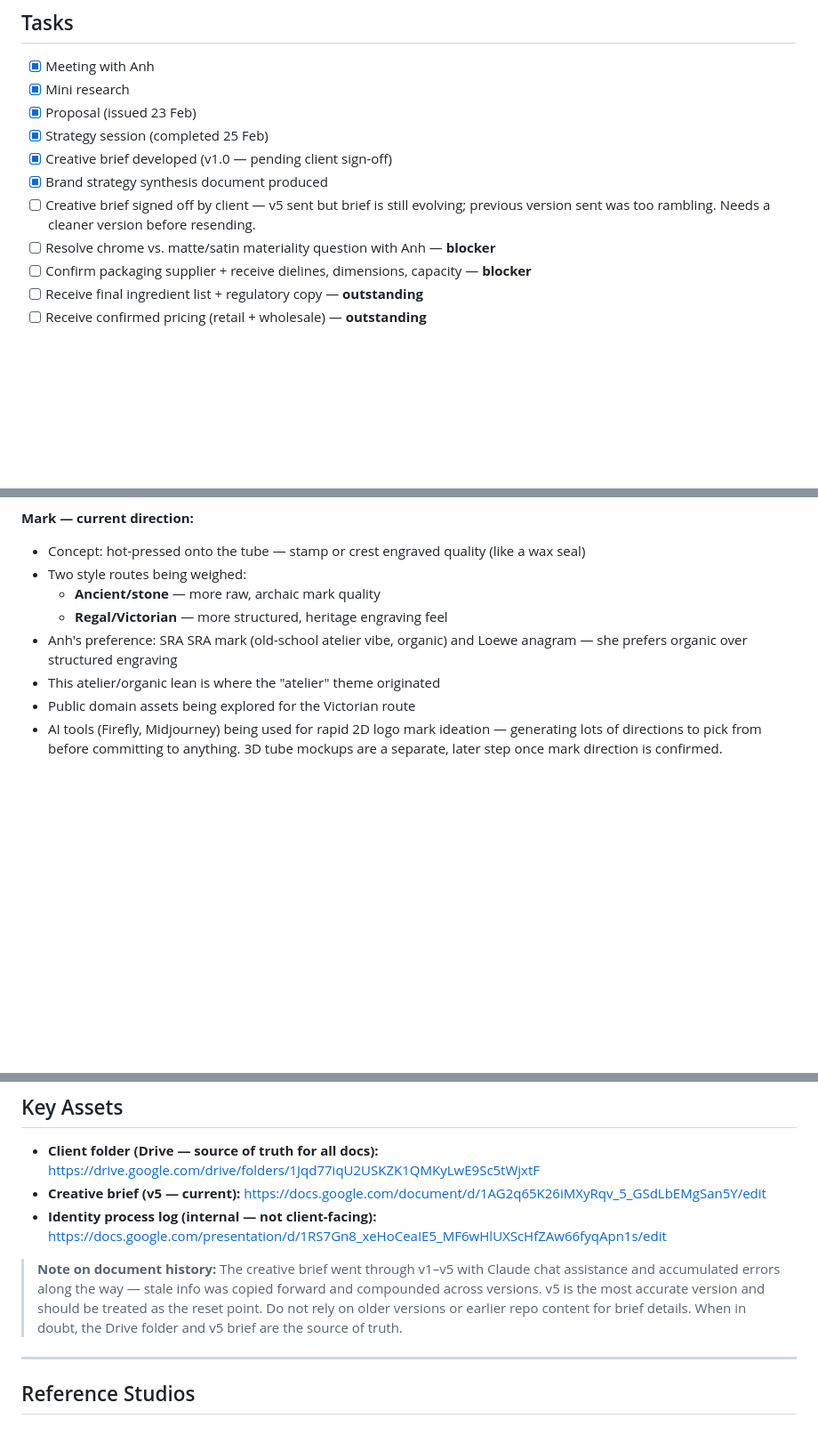
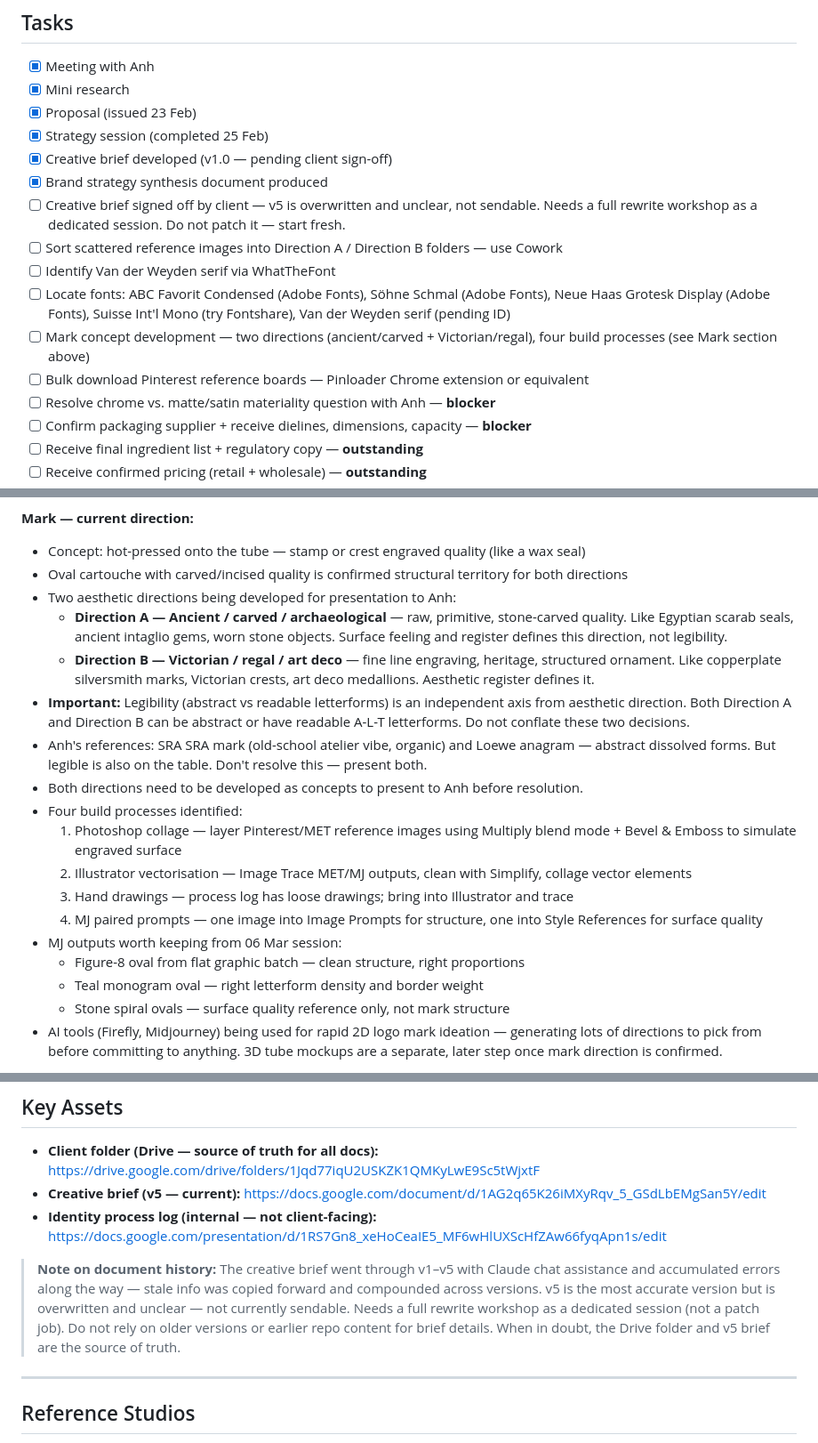
Before and after one commit to rkuskopf/studio-os, a Markdown page: alt-cosmetics.md, 3 parts joined by grey strips. Shown at 89% size. Rendered like a GitHub page; blank space fills up the shorter version.

Commit message:
alt-cosmetics: update mark section + add session 06 Mar tasks
- Reframe mark directions as Direction A (ancient/carved) and Direction B
  (Victorian/regal) — clarify that legibility is a separate independent axis
- Add oval cartouche as confirmed structural territory
- Document four build processes for mark development
- Note MJ outputs worth keeping from 06 Mar session
- Add new tasks: reference folder sort, font location, WhatTheFont ID,
  mark concept development, Pinterest bulk download
- Update creative brief note: v5 is not sendable, needs full rewrite session

https://claude.ai/code/session_0142S8dpnGTd6rsj6zsiuzaD

```diff
--- a/alt-cosmetics.md
+++ b/alt-cosmetics.md
@@ -58,7 +58,12 @@ Standalone beauty brand launching with a single hero product: a plant-based, pep
 - [x] Strategy session (completed 25 Feb)
 - [x] Creative brief developed (v1.0 — pending client sign-off)
 - [x] Brand strategy synthesis document produced
-- [ ] Creative brief signed off by client — v5 sent but brief is still evolving; previous version sent was too rambling. Needs a cleaner version before resending.
+- [ ] Creative brief signed off by client — v5 is overwritten and unclear, not sendable. Needs a full rewrite workshop as a dedicated session. Do not patch it — start fresh.
+- [ ] Sort scattered reference images into Direction A / Direction B folders — use Cowork
+- [ ] Identify Van der Weyden serif via WhatTheFont
+- [ ] Locate fonts: ABC Favorit Condensed (Adobe Fonts), Söhne Schmal (Adobe Fonts), Neue Haas Grotesk Display (Adobe Fonts), Suisse Int'l Mono (try Fontshare), Van der Weyden serif (pending ID)
+- [ ] Mark concept development — two directions (ancient/carved + Victorian/regal), four build processes (see Mark section above)
+- [ ] Bulk download Pinterest reference boards — Pinloader Chrome extension or equivalent
 - [ ] Resolve chrome vs. matte/satin materiality question with Anh — **blocker**
 - [ ] Confirm packaging supplier + receive dielines, dimensions, capacity — **blocker**
 - [ ] Receive final ingredient list + regulatory copy — **outstanding**
@@ -117,12 +122,22 @@ Standalone beauty brand launching with a single hero product: a plant-based, pep
 
 **Mark — current direction:**
 - Concept: hot-pressed onto the tube — stamp or crest engraved quality (like a wax seal)
-- Two style routes being weighed:
-  - **Ancient/stone** — more raw, archaic mark quality
-  - **Regal/Victorian** — more structured, heritage engraving feel
-- Anh's preference: SRA SRA mark (old-school atelier vibe, organic) and Loewe anagram — she prefers organic over structured engraving
-- This atelier/organic lean is where the "atelier" theme originated
-- Public domain assets being explored for the Victorian route
+- Oval cartouche with carved/incised quality is confirmed structural territory for both directions
+- Two aesthetic directions being developed for presentation to Anh:
+  - **Direction A — Ancient / carved / archaeological** — raw, primitive, stone-carved quality. Like Egyptian scarab seals, ancient intaglio gems, worn stone objects. Surface feeling and register defines this direction, not legibility.
+  - **Direction B — Victorian / regal / art deco** — fine line engraving, heritage, structured ornament. Like copperplate silversmith marks, Victorian crests, art deco medallions. Aesthetic register defines it.
+- **Important:** Legibility (abstract vs readable letterforms) is an independent axis from aesthetic direction. Both Direction A and Direction B can be abstract or have readable A-L-T letterforms. Do not conflate these two decisions.
+- Anh's references: SRA SRA mark (old-school atelier vibe, organic) and Loewe anagram — abstract dissolved forms. But legible is also on the table. Don't resolve this — present both.
+- Both directions need to be developed as concepts to present to Anh before resolution.
+- Four build processes identified:
+  1. Photoshop collage — layer Pinterest/MET reference images using Multiply blend mode + Bevel & Emboss to simulate engraved surface
+  2. Illustrator vectorisation — Image Trace MET/MJ outputs, clean with Simplify, collage vector elements
+  3. Hand drawings — process log has loose drawings; bring into Illustrator and trace
+  4. MJ paired prompts — one image into Image Prompts for structure, one into Style References for surface quality
+- MJ outputs worth keeping from 06 Mar session:
+  - Figure-8 oval from flat graphic batch — clean structure, right proportions
+  - Teal monogram oval — right letterform density and border weight
+  - Stone spiral ovals — surface quality reference only, not mark structure
 - AI tools (Firefly, Midjourney) being used for rapid 2D logo mark ideation — generating lots of directions to pick from before committing to anything. 3D tube mockups are a separate, later step once mark direction is confirmed.
 
 **Tone of voice:** Precise, confident, uncluttered. States rather than suggests. No exclamation marks. No wellness clichés ("ritual," "glow," "nourishing"). Warm in the way a trusted expert is warm — not effusive. Specificity over vagueness.
@@ -154,7 +169,7 @@ Standalone beauty brand launching with a single hero product: a plant-based, pep
 - **Creative brief (v5 — current):** https://docs.google.com/document/d/1AG2q65K26iMXyRqv_5_GSdLbEMgSan5Y/edit
 - **Identity process log (internal — not client-facing):** https://docs.google.com/presentation/d/1RS7Gn8_xeHoCeaIE5_MF6wHlUXScHfZAw66fyqApn1s/edit
 
-> **Note on document history:** The creative brief went through v1–v5 with Claude chat assistance and accumulated errors along the way — stale info was copied forward and compounded across versions. v5 is the most accurate version and should be treated as the reset point. Do not rely on older versions or earlier repo content for brief details. When in doubt, the Drive folder and v5 brief are the source of truth.
+> **Note on document history:** The creative brief went through v1–v5 with Claude chat assistance and accumulated errors along the way — stale info was copied forward and compounded across versions. v5 is the most accurate version but is overwritten and unclear — not currently sendable. Needs a full rewrite workshop as a dedicated session (not a patch job). Do not rely on older versions or earlier repo content for brief details. When in doubt, the Drive folder and v5 brief are the source of truth.
 
 ---
 
```
